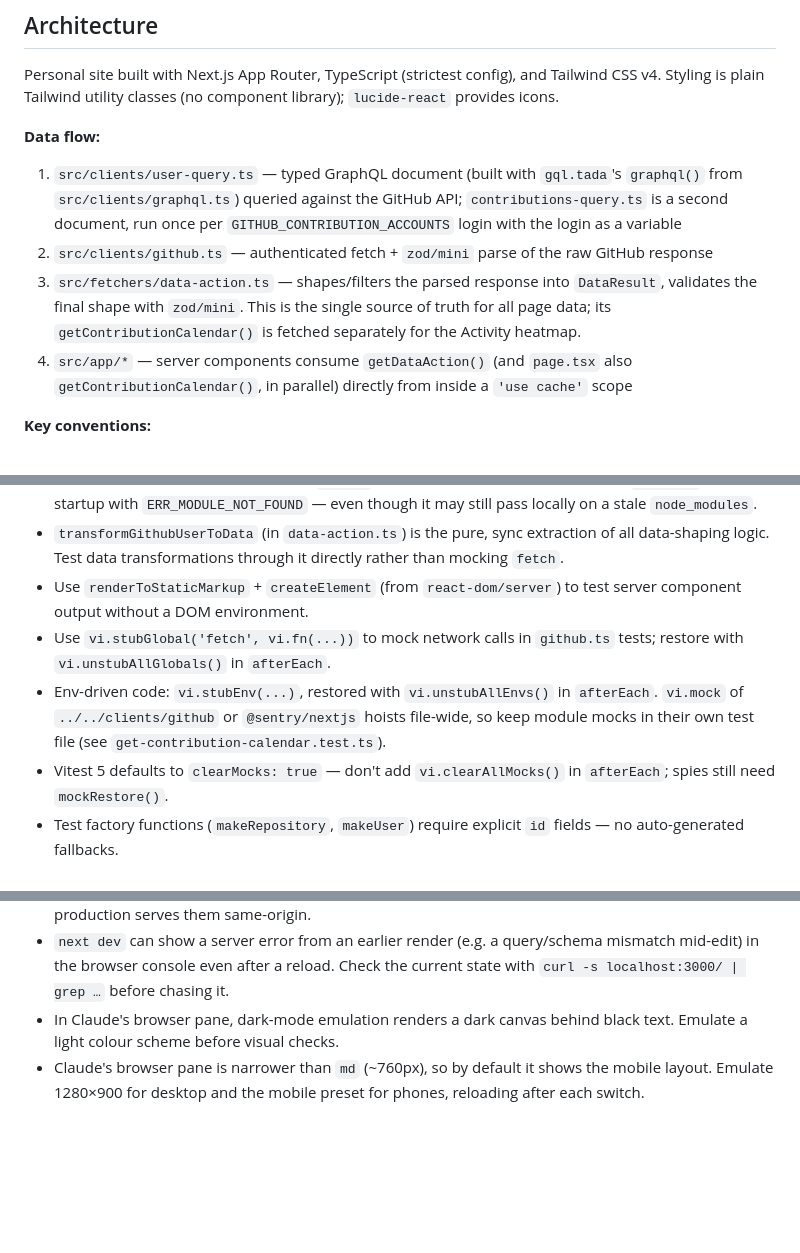
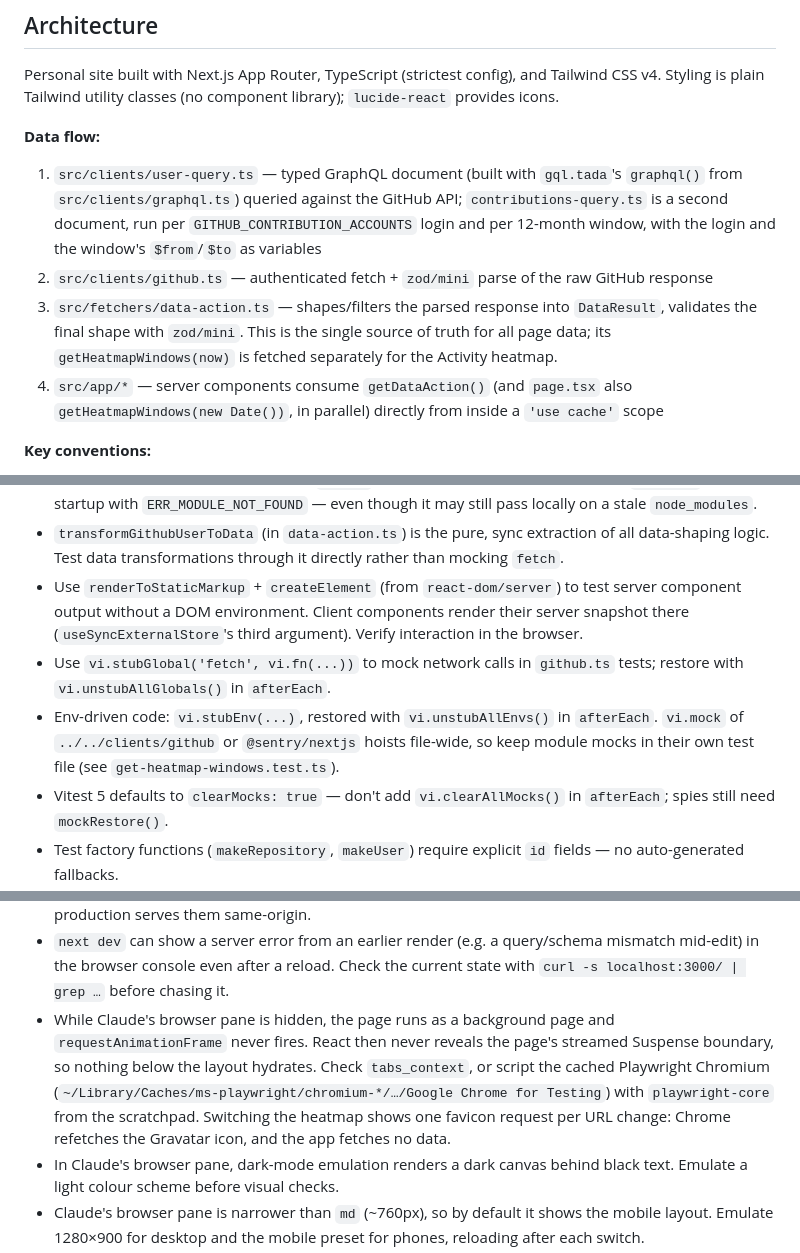
Before and after one commit to dhedegaard/dhedegaard.dk, a Markdown page: CLAUDE.md, 3 parts joined by grey strips. Rendered like a GitHub page; blank space fills up the shorter version.

Commit message:
docs: describe the heatmap's yearly windows and year switcher
Co-Authored-By: Claude Opus 5.5 <noreply@anthropic.com>

```diff
--- a/CLAUDE.md
+++ b/CLAUDE.md
@@ -35,10 +35,10 @@ Personal site built with Next.js App Router, TypeScript (strictest config), and
 
 **Data flow:**
 
-1. `src/clients/user-query.ts` — typed GraphQL document (built with `gql.tada`'s `graphql()` from `src/clients/graphql.ts`) queried against the GitHub API; `contributions-query.ts` is a second document, run once per `GITHUB_CONTRIBUTION_ACCOUNTS` login with the login as a variable
+1. `src/clients/user-query.ts` — typed GraphQL document (built with `gql.tada`'s `graphql()` from `src/clients/graphql.ts`) queried against the GitHub API; `contributions-query.ts` is a second document, run per `GITHUB_CONTRIBUTION_ACCOUNTS` login and per 12-month window, with the login and the window's `$from`/`$to` as variables
 2. `src/clients/github.ts` — authenticated fetch + `zod/mini` parse of the raw GitHub response
-3. `src/fetchers/data-action.ts` — shapes/filters the parsed response into `DataResult`, validates the final shape with `zod/mini`. This is the single source of truth for all page data; its `getContributionCalendar()` is fetched separately for the Activity heatmap.
-4. `src/app/*` — server components consume `getDataAction()` (and `page.tsx` also `getContributionCalendar()`, in parallel) directly from inside a `'use cache'` scope
+3. `src/fetchers/data-action.ts` — shapes/filters the parsed response into `DataResult`, validates the final shape with `zod/mini`. This is the single source of truth for all page data; its `getHeatmapWindows(now)` is fetched separately for the Activity heatmap.
+4. `src/app/*` — server components consume `getDataAction()` (and `page.tsx` also `getHeatmapWindows(new Date())`, in parallel) directly from inside a `'use cache'` scope
 
 **Key conventions:**
 
@@ -62,9 +62,9 @@ Personal site built with Next.js App Router, TypeScript (strictest config), and
 - Tests live in `__tests__/` subdirectories alongside source files. Vitest runs with `environment: 'node'` and no globals (config in `vitest.config.ts`).
 - The test toolchain has a non-obvious dependency: `vitest.config.ts` uses `@vitejs/plugin-react` to transform JSX in `.tsx` test files, and `vite` is a required (non-optional) peer of vitest (still true as of v5) — so both `vite` and `@vitejs/plugin-react` must stay explicit `devDependencies`. If `vite` drops out of the tree (e.g. a lockfile regen), a clean `npm ci` leaves vitest unable to import it and `npm test` fails at startup with `ERR_MODULE_NOT_FOUND` — even though it may still pass locally on a stale `node_modules`.
 - `transformGithubUserToData` (in `data-action.ts`) is the pure, sync extraction of all data-shaping logic. Test data transformations through it directly rather than mocking `fetch`.
-- Use `renderToStaticMarkup` + `createElement` (from `react-dom/server`) to test server component output without a DOM environment.
+- Use `renderToStaticMarkup` + `createElement` (from `react-dom/server`) to test server component output without a DOM environment. Client components render their server snapshot there (`useSyncExternalStore`'s third argument). Verify interaction in the browser.
 - Use `vi.stubGlobal('fetch', vi.fn(...))` to mock network calls in `github.ts` tests; restore with `vi.unstubAllGlobals()` in `afterEach`.
-- Env-driven code: `vi.stubEnv(...)`, restored with `vi.unstubAllEnvs()` in `afterEach`. `vi.mock` of `../../clients/github` or `@sentry/nextjs` hoists file-wide, so keep module mocks in their own test file (see `get-contribution-calendar.test.ts`).
+- Env-driven code: `vi.stubEnv(...)`, restored with `vi.unstubAllEnvs()` in `afterEach`. `vi.mock` of `../../clients/github` or `@sentry/nextjs` hoists file-wide, so keep module mocks in their own test file (see `get-heatmap-windows.test.ts`).
 - Vitest 5 defaults to `clearMocks: true` — don't add `vi.clearAllMocks()` in `afterEach`; spies still need `mockRestore()`.
 - Test factory functions (`makeRepository`, `makeUser`) require explicit `id` fields — no auto-generated fallbacks.
 
@@ -111,6 +111,7 @@ Match the check to the change:
 - On production, Vercel Analytics/Speed Insights load from hashed same-origin paths (e.g. `/ce77bbabbf5abf1f/script.js`), not `/_vercel/*`. `'self'` already covers them, so don't add Vercel origins for them.
 - In `next dev`, the console shows CSP `Loading the script … violates` errors for Vercel Analytics/Speed Insights debug scripts from `va.vercel-scripts.com`. This is dev-only and expected; production serves them same-origin.
 - `next dev` can show a server error from an earlier render (e.g. a query/schema mismatch mid-edit) in the browser console even after a reload. Check the current state with `curl -s localhost:3000/ | grep …` before chasing it.
+- While Claude's browser pane is hidden, the page runs as a background page and `requestAnimationFrame` never fires. React then never reveals the page's streamed Suspense boundary, so nothing below the layout hydrates. Check `tabs_context`, or script the cached Playwright Chromium (`~/Library/Caches/ms-playwright/chromium-*/…/Google Chrome for Testing`) with `playwright-core` from the scratchpad. Switching the heatmap shows one favicon request per URL change: Chrome refetches the Gravatar icon, and the app fetches no data.
 - In Claude's browser pane, dark-mode emulation renders a dark canvas behind black text. Emulate a light colour scheme before visual checks.
 - Claude's browser pane is narrower than `md` (~760px), so by default it shows the mobile layout. Emulate 1280×900 for desktop and the mobile preset for phones, reloading after each switch.
 - Ad-hoc GitHub GraphQL probes: build the body with `jq -n --arg … > q.json`, then `(source ./.envrc && curl -s -H "Authorization: bearer $GITHUB_PAT" -X POST -d @q.json https://api.github.com/graphql) | jq …`. Print only aggregates, never the token or private repo names.
```
Also changed, not shown: other parts of CLAUDE.md (+2 -2 lines).
